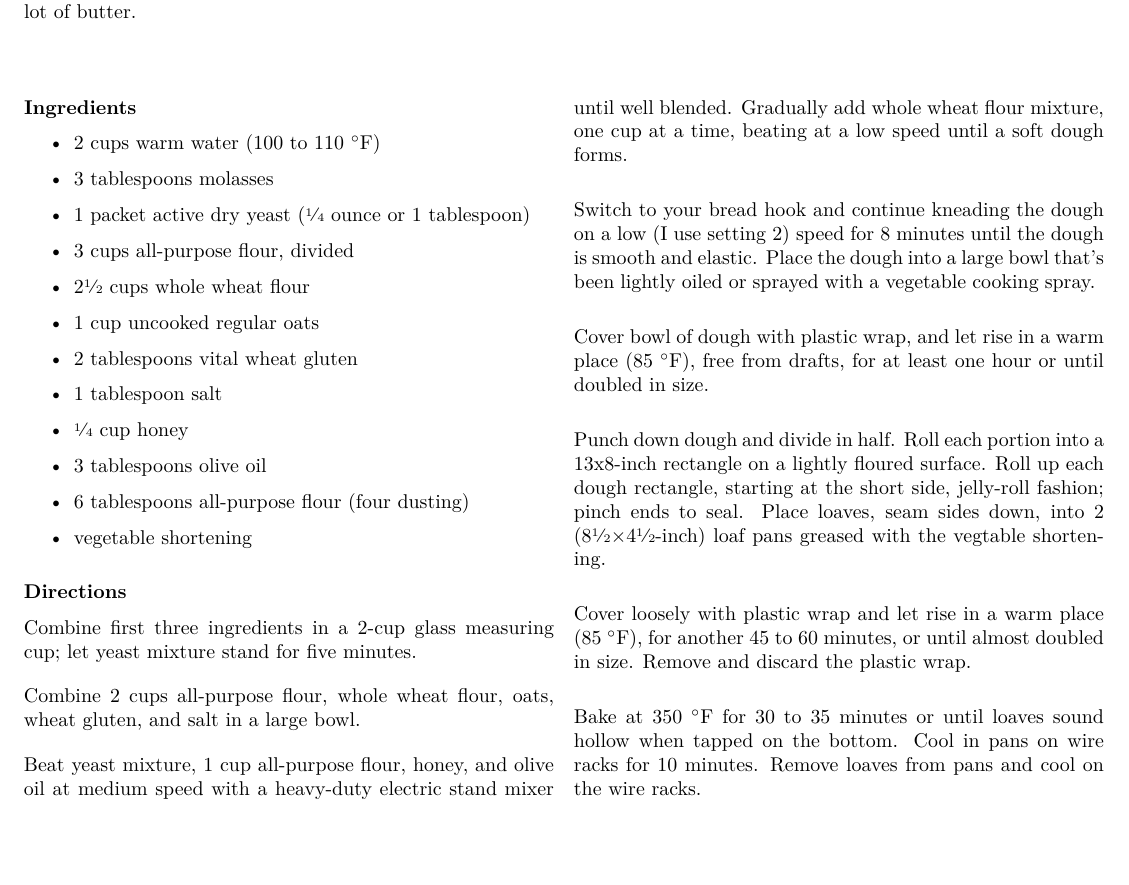
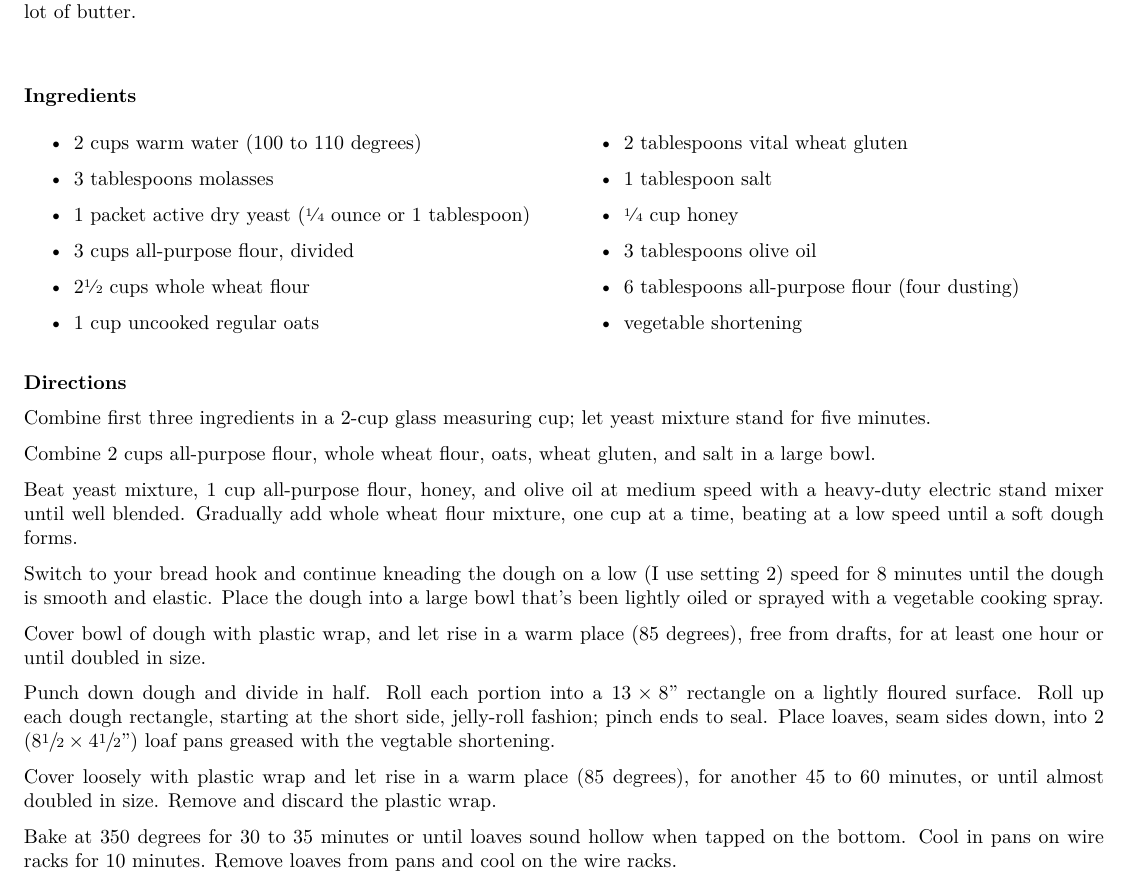
Before and after one commit to michaeljon/recipes, a LaTeX document (wheat-bread.tex): part of the page, cut so that both start at the same text. Compiled offline with pdfLaTeX.

Commit message:
fixing sizes

```diff
--- a/wheat-bread.tex
+++ b/wheat-bread.tex
@@ -41,11 +41,10 @@ or peanut butter on mine. The girls prefer a lot of butter.
 
 \bigskip
 
+\textbf{Ingredients}
 \begin{multicols}{2}
-      \textbf{Ingredients}
-
       \begin{itemize}
-            \item 2 cups warm water (100 to 110 $^{\circ}$F)
+            \item 2 cups warm water (100 to 110 degrees)
             \item 3 tablespoons molasses
             \item 1 packet active dry yeast (\sfrac{1}{4} ounce or 1 tablespoon)
             \item 3 cups all-purpose flour, divided
@@ -58,45 +57,35 @@ or peanut butter on mine. The girls prefer a lot of butter.
             \item 6 tablespoons all-purpose flour (four dusting)
             \item vegetable shortening
       \end{itemize}
-
-      \bigskip
+\end{multicols}
 
 \textbf{Directions}
 
 Combine first three ingredients in a 2-cup glass measuring cup; let yeast
 mixture stand for five minutes.
-      \medskip
 
 Combine 2 cups all-purpose flour, whole wheat flour, oats, wheat gluten, and salt in a large bowl.
-      \medskip
 
 Beat yeast mixture, 1 cup all-purpose flour, honey, and olive oil at medium speed with
 a heavy-duty electric stand mixer until well blended. Gradually add whole wheat flour
 mixture, one cup at a time, beating at a low speed until a soft dough forms.
-      \medskip
 
 Switch to your bread hook and continue kneading the dough on a low (I use setting 2)
 speed for 8 minutes until the dough is smooth and elastic. Place the dough into a
 large bowl that's been lightly oiled or sprayed with a vegetable cooking spray.
-      \medskip
 
-      Cover bowl of dough with plastic wrap, and let rise in a warm place (85 $^{\circ}$F), free from
+Cover bowl of dough with plastic wrap, and let rise in a warm place (85 degrees), free from
 drafts, for at least one hour or until doubled in size.
-      \medskip
 
-      Punch down dough and divide in half. Roll each portion into a 13x8-inch rectangle on a
+Punch down dough and divide in half. Roll each portion into a $13\times8$'' rectangle on a
 lightly floured surface. Roll up each dough rectangle, starting at the short side,
 jelly-roll fashion; pinch ends to seal. Place loaves, seam sides down, into 2
-      (8\sfrac{1}{2}$\times$4\sfrac{1}{2}-inch) loaf pans greased with the vegtable shortening.
-      \medskip
+($8\sfrac{1}{2}\times4\sfrac{1}{2}$'') loaf pans greased with the vegtable shortening.
 
-      Cover loosely with plastic wrap and let rise in a warm place (85 $^{\circ}$F), for another
+Cover loosely with plastic wrap and let rise in a warm place (85 degrees), for another
 45 to 60 minutes, or until almost doubled in size. Remove and discard the plastic wrap.
-      \medskip
 
-      Bake at 350 $^{\circ}$F for 30 to 35 minutes or until loaves sound hollow when tapped on the bottom.
+Bake at 350 degrees for 30 to 35 minutes or until loaves sound hollow when tapped on the bottom.
 Cool in pans on wire racks for 10 minutes. Remove loaves from pans and cool on the wire racks.
-      \medskip
 
-\end{multicols}
 
```
Also changed, not shown: lemon-bars.tex (+1 -1 lines), scones.tex (+4 -3 lines), scones.pdf, wheat-bread.pdf, wheat-bread.tex (3 more changed lines). Lines whose indentation alone changed are shown as unchanged.
